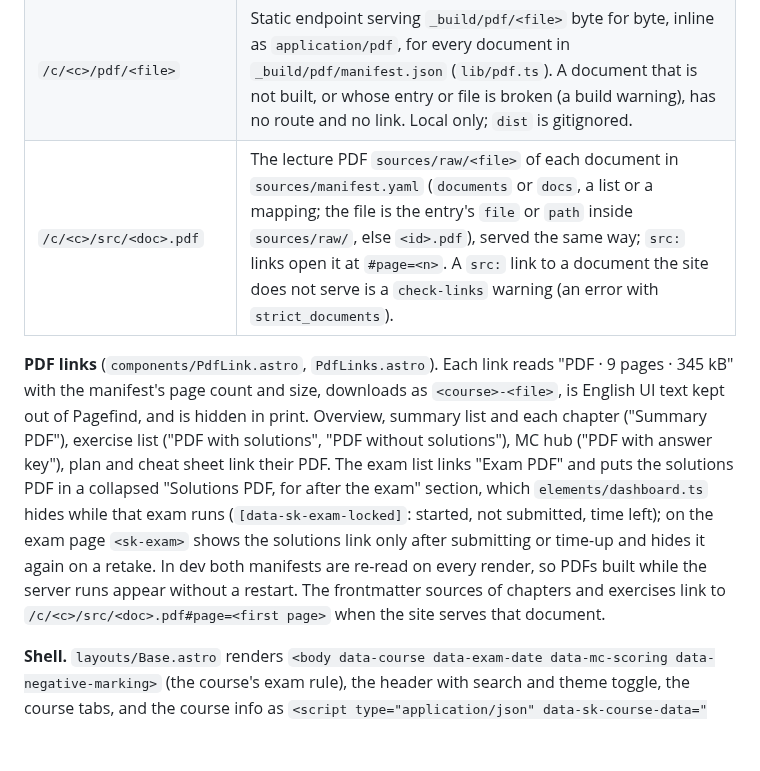
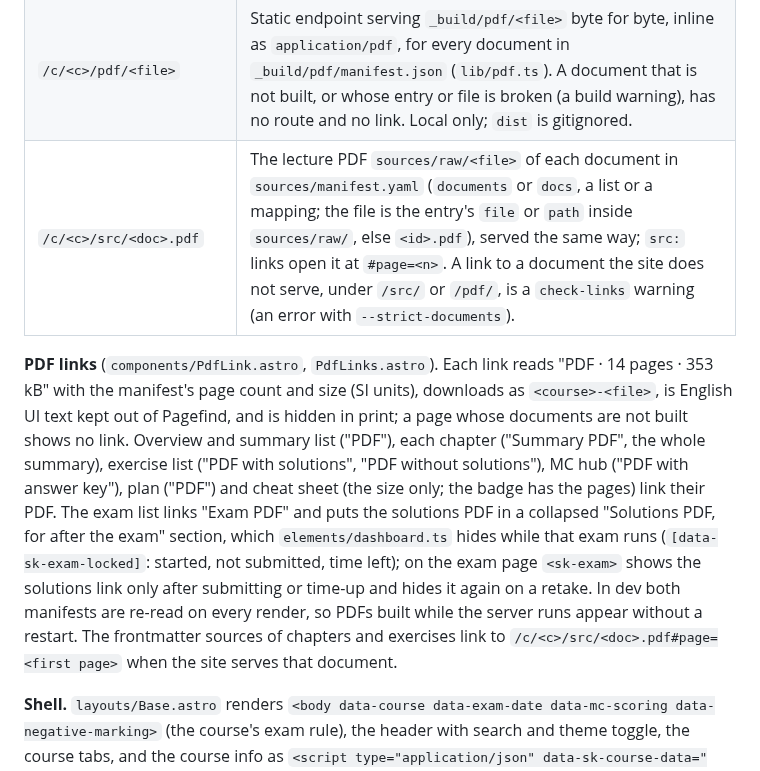
Before and after one commit to SemperParatusGithub/study-kit, a Markdown page: docs/architecture.md, the part around the change. Drawn GitHub-style; blank space fills up the shorter version.

Commit message:
docs(spec): name the pdf link labels and the strict documents flag as built

```diff
--- a/docs/architecture.md
+++ b/docs/architecture.md
@@ -815,9 +815,9 @@ title: Überblick
 | `/search/` | Pagefind search (§3.5) |
 | `/404.html` | Not found |
 | `/c/<c>/pdf/<file>` | Static endpoint serving `_build/pdf/<file>` byte for byte, inline as `application/pdf`, for every document in `_build/pdf/manifest.json` (`lib/pdf.ts`). A document that is not built, or whose entry or file is broken (a build warning), has no route and no link. Local only; `dist` is gitignored. |
-| `/c/<c>/src/<doc>.pdf` | The lecture PDF `sources/raw/<file>` of each document in `sources/manifest.yaml` (`documents` or `docs`, a list or a mapping; the file is the entry's `file` or `path` inside `sources/raw/`, else `<id>.pdf`), served the same way; `src:` links open it at `#page=<n>`. A `src:` link to a document the site does not serve is a `check-links` warning (an error with `strict_documents`). |
-
-**PDF links** (`components/PdfLink.astro`, `PdfLinks.astro`). Each link reads "PDF · 9 pages · 345 kB" with the manifest's page count and size, downloads as `<course>-<file>`, is English UI text kept out of Pagefind, and is hidden in print. Overview, summary list and each chapter ("Summary PDF"), exercise list ("PDF with solutions", "PDF without solutions"), MC hub ("PDF with answer key"), plan and cheat sheet link their PDF. The exam list links "Exam PDF" and puts the solutions PDF in a collapsed "Solutions PDF, for after the exam" section, which `elements/dashboard.ts` hides while that exam runs (`[data-sk-exam-locked]`: started, not submitted, time left); on the exam page `<sk-exam>` shows the solutions link only after submitting or time-up and hides it again on a retake. In dev both manifests are re-read on every render, so PDFs built while the server runs appear without a restart. The frontmatter sources of chapters and exercises link to `/c/<c>/src/<doc>.pdf#page=<first page>` when the site serves that document.
+| `/c/<c>/src/<doc>.pdf` | The lecture PDF `sources/raw/<file>` of each document in `sources/manifest.yaml` (`documents` or `docs`, a list or a mapping; the file is the entry's `file` or `path` inside `sources/raw/`, else `<id>.pdf`), served the same way; `src:` links open it at `#page=<n>`. A link to a document the site does not serve, under `/src/` or `/pdf/`, is a `check-links` warning (an error with `--strict-documents`). |
+
+**PDF links** (`components/PdfLink.astro`, `PdfLinks.astro`). Each link reads "PDF · 14 pages · 353 kB" with the manifest's page count and size (SI units), downloads as `<course>-<file>`, is English UI text kept out of Pagefind, and is hidden in print; a page whose documents are not built shows no link. Overview and summary list ("PDF"), each chapter ("Summary PDF", the whole summary), exercise list ("PDF with solutions", "PDF without solutions"), MC hub ("PDF with answer key"), plan ("PDF") and cheat sheet (the size only; the badge has the pages) link their PDF. The exam list links "Exam PDF" and puts the solutions PDF in a collapsed "Solutions PDF, for after the exam" section, which `elements/dashboard.ts` hides while that exam runs (`[data-sk-exam-locked]`: started, not submitted, time left); on the exam page `<sk-exam>` shows the solutions link only after submitting or time-up and hides it again on a retake. In dev both manifests are re-read on every render, so PDFs built while the server runs appear without a restart. The frontmatter sources of chapters and exercises link to `/c/<c>/src/<doc>.pdf#page=<first page>` when the site serves that document.
 
 **Shell.** `layouts/Base.astro` renders `<body data-course data-exam-date data-mc-scoring
 data-negative-marking>` (the course's exam rule), the header with search and theme toggle,
```
